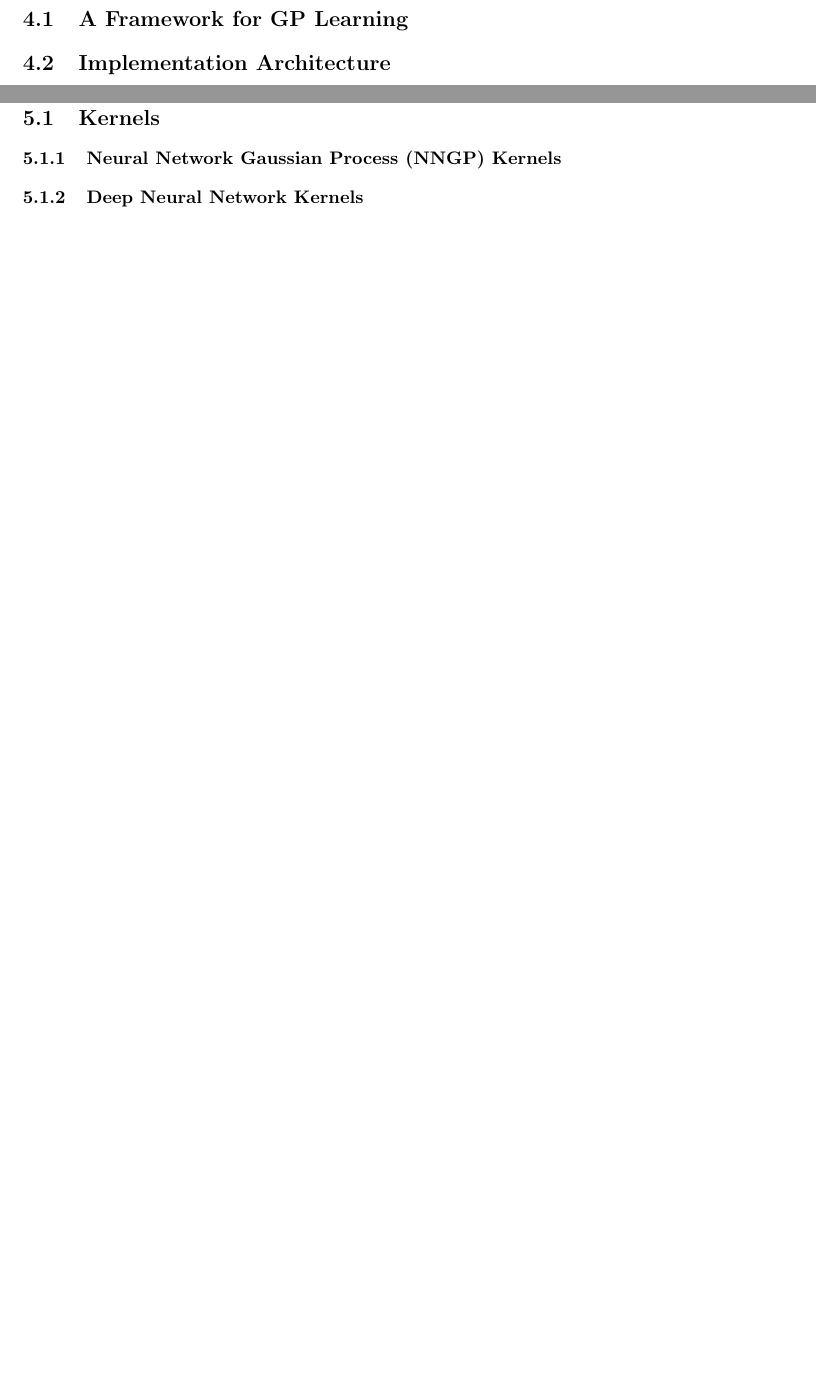
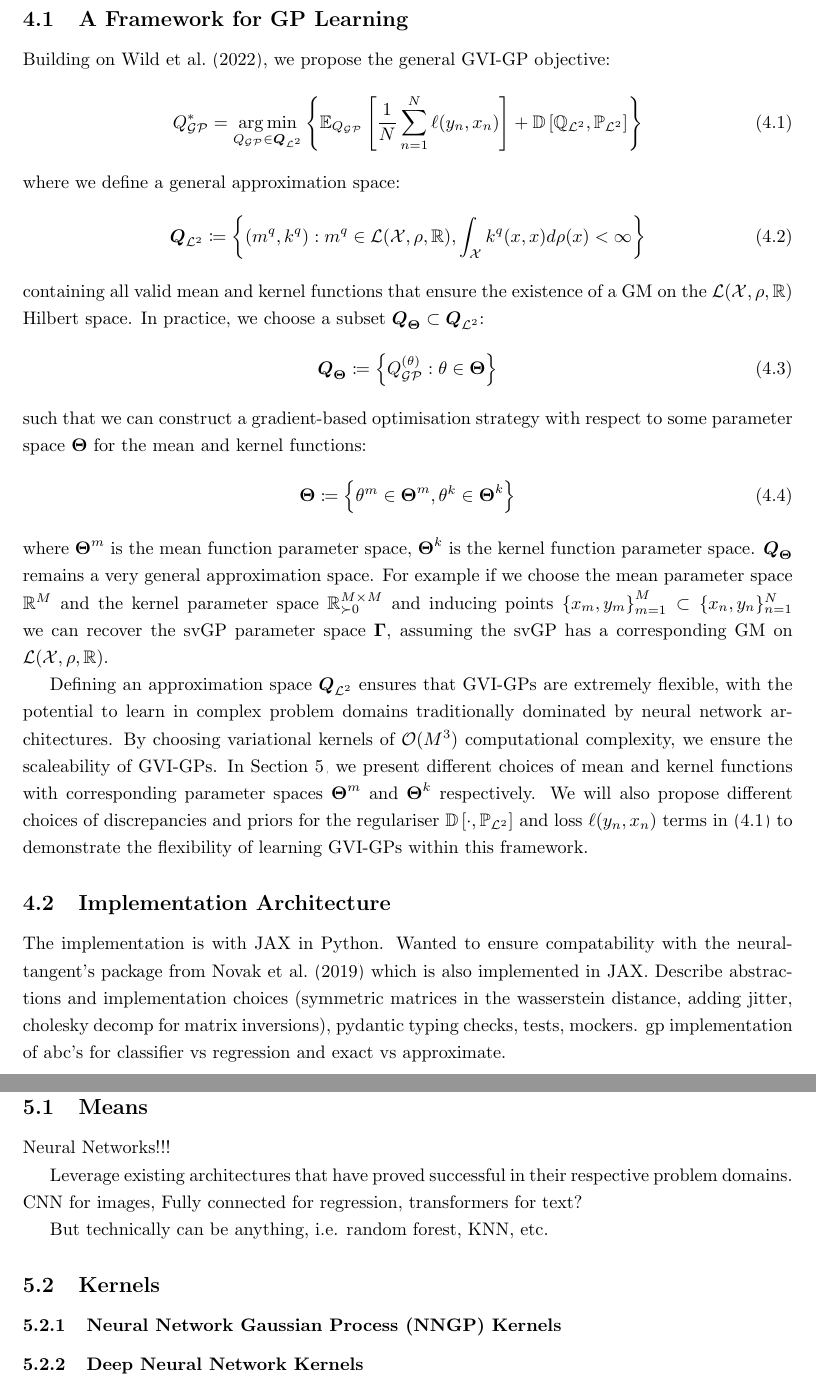
Before and after one commit to jswu18/gvi-gaussian-process, a LaTeX thesis (thesis-report/report.tex): two parts of pages 21 and 22 of 27 before the commit and two parts of pages 21 and 23 of 29 after it, joined at a grey line, cut so that both start at the same text, the shorter picture padded with empty space. Compiled offline with pdfLaTeX.

Commit message:
add notes throughout draft

```diff
--- a/thesis-report/report.tex
+++ b/thesis-report/report.tex
@@ -515,14 +515,52 @@ where our regulariser is now between the GMs on $\mathcal{L}^2(\mathcal{X}, \rho
 \newpage
 \section{GVI-GPs: Flexible \textit{and} Scaleable}
 \subsection{A Framework for GP Learning}
+Building on \cite{wild2022generalized}, we propose the general GVI-GP objective:
+\begin{align}
+Q_{\GP}^* = \argmin_{Q_{\GP} \in \boldsymbol{Q}_{\mathcal{L}^2}} \left\{ \mathbb{E}_{Q_{\GP}}\left[\frac{1}{N}\sum_{n=1}^N \ell(y_n, x_n)\right] + \D\left[\mathbb{Q}_{\mathcal{L}^2}, \mathbb{P}_{\mathcal{L}^2}\right]\right\}
+\label{gvi-gp-objective}
+\end{align}
+where we define a general approximation space:
+\begin{align}
+    \boldsymbol{Q}_{\mathcal{L}^2} \coloneqq \left\{
+    \left(m^q, k^q\right): m^q \in \mathcal{L}(\mathcal{X}, \rho, \mathbb{R}), \int_{\mathcal{X}} k^q(x, x)d\rho(x) < \infty
+    \right\}
+\end{align}
+containing all valid mean and kernel functions that ensure the existence of a GM on the $\mathcal{L}(\mathcal{X}, \rho, \mathbb{R})$ Hilbert space. In practice, we choose a subset $\boldsymbol{Q}_{\boldsymbol{\Theta}} \subset \boldsymbol{Q}_{\mathcal{L}^2}$:
+\begin{align}
+    \boldsymbol{Q}_{\boldsymbol{\Theta}} \coloneqq \left\{
+    Q^{(\theta)}_{\GP}: \theta \in \boldsymbol{\Theta}
+    \right\}
+\end{align}
+such that we can construct a gradient-based optimisation strategy with respect to some parameter space $\boldsymbol{\Theta}$ for the mean and kernel functions:
+\begin{align}
+    \boldsymbol{\Theta} \coloneqq \left\{\theta^m \in \boldsymbol{\Theta}^m, \theta^k \in \boldsymbol{\Theta}^k \right\}
+\end{align}
+where $\boldsymbol{\Theta}^m$ is the mean function parameter space, $\boldsymbol{\Theta}^k$ is the kernel function parameter space. $\boldsymbol{Q}_{\boldsymbol{\Theta}}$ remains a very general approximation space. For example if we choose the mean parameter space $\mathbb{R}^M$ and the kernel parameter space $\mathbb{R}^{M\times M}_{\succ 0}$ and inducing points $\left\{x_m, y_m\right\}_{m=1}^{M} \subset \{x_n, y_n\}_{n=1}^{N}$ we can recover the svGP parameter space $\boldsymbol{\Gamma}$, assuming the svGP has a corresponding GM on $\mathcal{L}(\mathcal{X}, \rho, \mathbb{R})$.
+
+Defining an approximation space $\boldsymbol{Q}_{\mathcal{L}^2}$ ensures that GVI-GPs are extremely flexible, with the potential to learn in complex problem domains traditionally dominated by neural network architectures.
+By choosing variational kernels of $\mathcal{O}(M^3)$ computational complexity, we ensure the scaleability of GVI-GPs.
+In Section \ref{section:gvi-gp-construction}, we present different choices of mean and kernel functions with corresponding parameter spaces $\boldsymbol{\Theta}^m$ and $\boldsymbol{\Theta}^k$ respectively.
+We will also propose different choices of discrepancies and priors for the regulariser $\D\left[\cdot, \mathbb{P}_{\mathcal{L}^2}\right]$ and loss $\ell(y_n, x_n)$ terms in (\ref{gvi-gp-objective}) to demonstrate the flexibility of learning GVI-GPs within this framework.
+
 \subsection{Implementation Architecture}
-\subsection{Learning GPs with GVI}
+
+The implementation is with JAX in Python. Wanted to ensure compatability with the neural-tangent's package from \cite{novak2019neural} which is also implemented in JAX. Describe abstractions and implementation choices (symmetric matrices in the wasserstein distance, adding jitter, cholesky decomp for matrix inversions), pydantic typing checks, tests, mockers. gp implementation of abc's for classifier vs regression and exact vs approximate.
+
+\subsection{Learning Procedure}
 \subsubsection{Inducing Points and the Regulariser GP}
 \subsubsection{Tempering}
 
 
 \newpage
-\section{GVI-GP Construction}
+\section{GVI-GP Construction}\label{section:gvi-gp-construction}
+\subsection{Means}
+Neural Networks!!!
+
+Leverage existing architectures that have proved successful in their respective problem domains. CNN for images, Fully connected for regression, transformers for text?
+
+But technically can be anything, i.e. random forest, KNN, etc.
+
 \subsection{Kernels}\label{section:kernels}
 \subsubsection{Neural Network Gaussian Process (NNGP) Kernels}
 \subsubsection{Deep Neural Network Kernels}
```
Also changed, not shown: thesis-report/report.tex (16 more changed lines).
